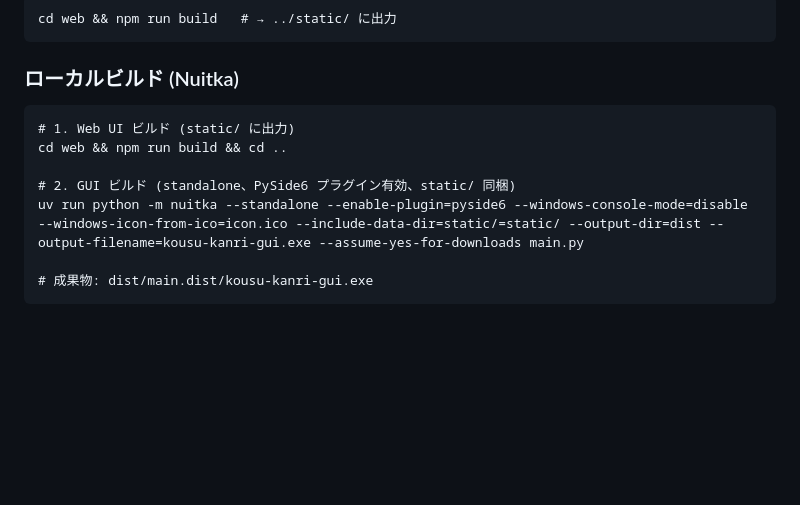
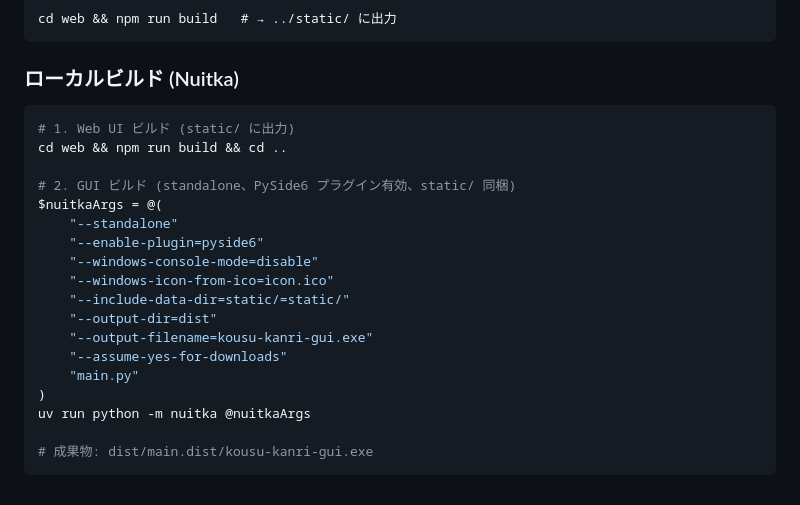
Before and after one commit to octop162/kousukanri, a Markdown page: CLAUDE.md, the part around the change. GitHub-like rendering; blank space fills up the shorter version.

Commit message:
docs: ビルド手順を PowerShell splatting 形式に変更
バッククォート継続だとコピペ時に壊れやすいため、
配列変数 + splatting (@nuitkaArgs) で引数を渡す形式に統一。

Co-Authored-By: Claude Opus 4.6 <noreply@anthropic.com>

````diff
--- a/CLAUDE.md
+++ b/CLAUDE.md
@@ -269,12 +269,23 @@ cd web && npm run build   # → ../static/ に出力
 ```
 
 ### ローカルビルド (Nuitka)
-```
+```powershell
 # 1. Web UI ビルド (static/ に出力)
 cd web && npm run build && cd ..
 
 # 2. GUI ビルド (standalone、PySide6 プラグイン有効、static/ 同梱)
-uv run python -m nuitka --standalone --enable-plugin=pyside6 --windows-console-mode=disable --windows-icon-from-ico=icon.ico --include-data-dir=static/=static/ --output-dir=dist --output-filename=kousu-kanri-gui.exe --assume-yes-for-downloads main.py
+$nuitkaArgs = @(
+    "--standalone"
+    "--enable-plugin=pyside6"
+    "--windows-console-mode=disable"
+    "--windows-icon-from-ico=icon.ico"
+    "--include-data-dir=static/=static/"
+    "--output-dir=dist"
+    "--output-filename=kousu-kanri-gui.exe"
+    "--assume-yes-for-downloads"
+    "main.py"
+)
+uv run python -m nuitka @nuitkaArgs
 
 # 成果物: dist/main.dist/kousu-kanri-gui.exe
 ```
````
Also changed, not shown: README.md (+13 -6 lines).
